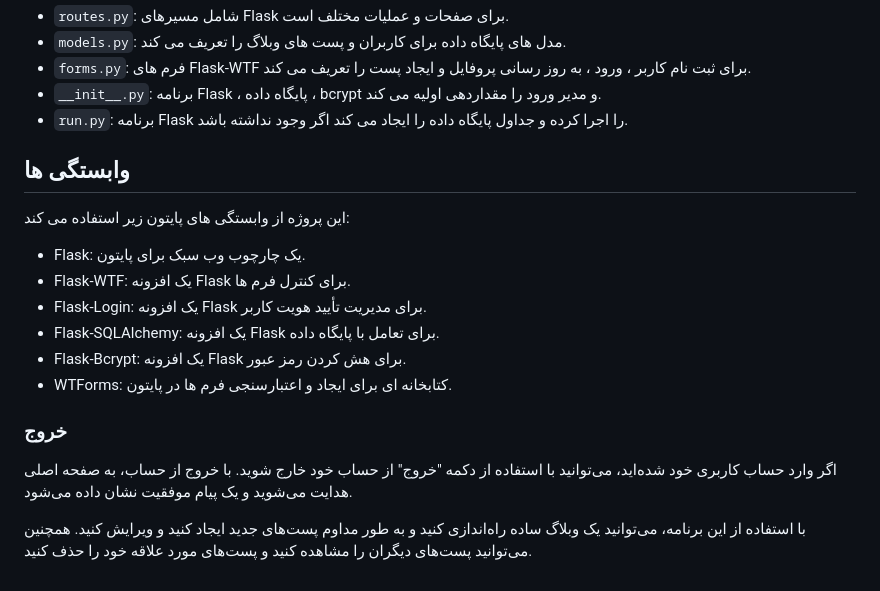
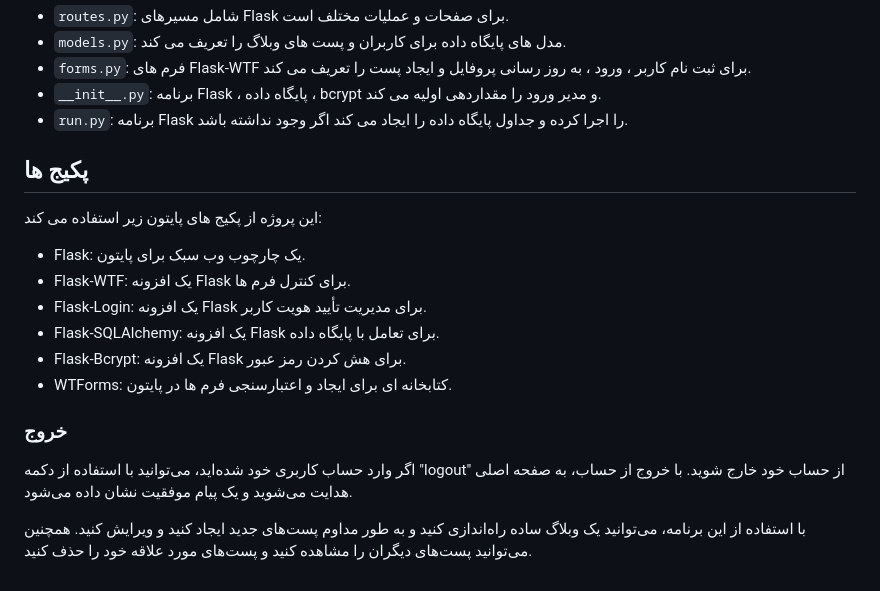
Before and after one commit to amirjahantab/Blog_Application_Flask, a Markdown page: README.md, the part around the change. GitHub-like rendering.

```diff
--- a/README.md
+++ b/README.md
@@ -100,9 +100,9 @@ flask run
 - `__init__.py`: برنامه Flask ، پایگاه داده ، bcrypt و مدیر ورود را مقداردهی اولیه می کند.
 - `run.py`: برنامه Flask را اجرا کرده و جداول پایگاه داده را ایجاد می کند اگر وجود نداشته باشد.
 
-## وابستگی ها
+## پکیج ها
 
-این پروژه از وابستگی های پایتون زیر استفاده می کند:
+این پروژه از پکیج های پایتون زیر استفاده می کند:
 
 - Flask: یک چارچوب وب سبک برای پایتون.
 - Flask-WTF: یک افزونه Flask برای کنترل فرم ها.
@@ -112,6 +112,6 @@ flask run
 - WTForms: کتابخانه ای برای ایجاد و اعتبارسنجی فرم ها در پایتون.
 ### خروج
 
-اگر وارد حساب کاربری خود شده‌اید، می‌توانید با استفاده از دکمه "خروج" از حساب خود خارج شوید. با خروج از حساب، به صفحه اصلی هدایت می‌شوید و یک پیام موفقیت نشان داده می‌شود.
+اگر وارد حساب کاربری خود شده‌اید، می‌توانید با استفاده از دکمه "logout" از حساب خود خارج شوید. با خروج از حساب، به صفحه اصلی هدایت می‌شوید و یک پیام موفقیت نشان داده می‌شود.
 
 با استفاده از این برنامه، می‌توانید یک وبلاگ ساده راه‌اندازی کنید و به طور مداوم پست‌های جدید ایجاد کنید و ویرایش کنید. همچنین می‌توانید پست‌های دیگران را مشاهده کنید و پست‌های مورد علاقه خود را حذف کنید.
```
